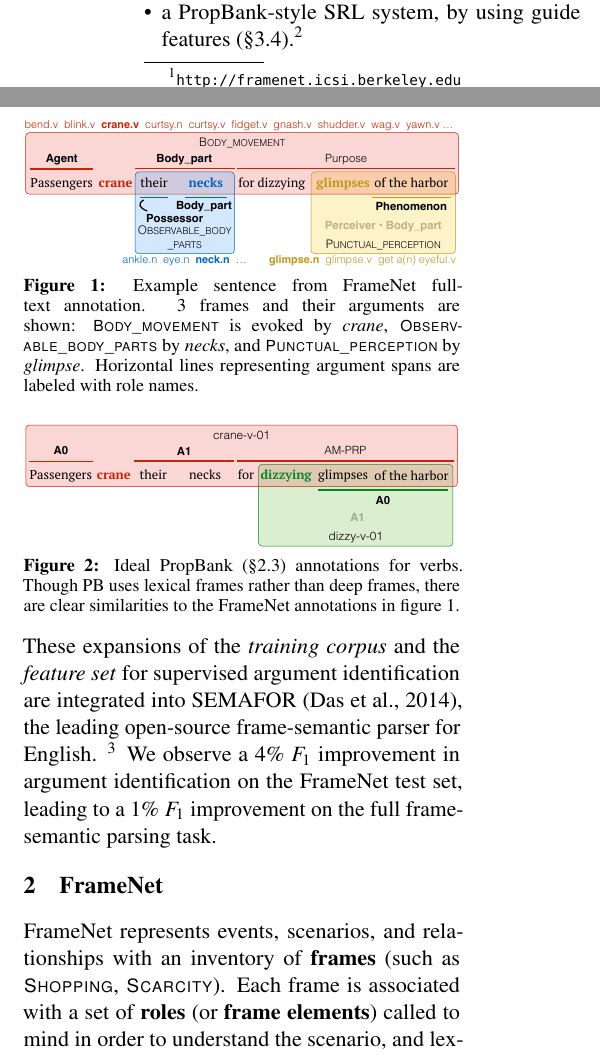
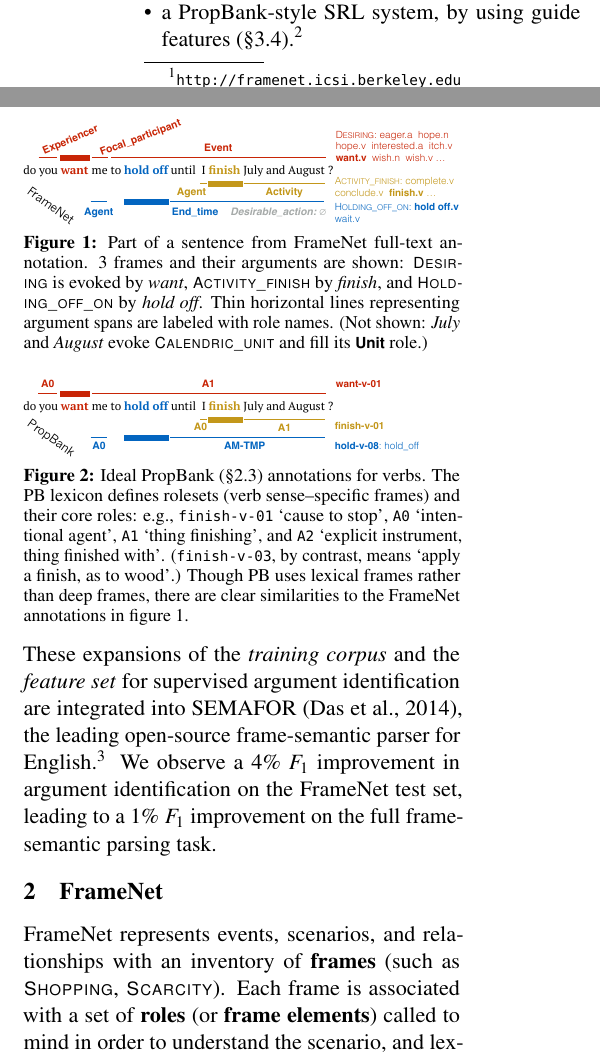
Before and after one commit to meghana-kshirsagar/acl2015, a LaTeX paper (argid_short.tex): two parts of the columns of page 1 of 7, joined at a grey line, cut so that both start at the same text. Compiled offline with pdfLaTeX.

Commit message:
replace harbor example (figs. 1 and 2) with hold-off example

```diff
--- a/argid_short.tex
+++ b/argid_short.tex
@@ -443,7 +443,7 @@ FrameNet via \finalversion{\nss{version X of }}SemLink \citep{bonial-13} hurt pe
 % parsing, as evaluated on full-text text annotations.
 These expansions of the \emph{training corpus} and the \emph{feature set}
 for supervised argument identification  are integrated into SEMAFOR
-\citep{das-14},  the leading open-source frame-semantic parser for English.
+\citep{das-14},  the leading open-source frame-semantic parser for English.%
 \footnote{\url{http://www.ark.cs.cmu.edu/SEMAFOR}}
 We observe a 4\% $F_1$ improvement in argument identification on the
 FrameNet test set, leading to a 1\% $F_1$ improvement on the full
@@ -452,25 +452,30 @@ frame-semantic parsing task.
  % in experiments; either cut it or make sure there's a follow up}
 
 \begin{figure}
-\includegraphics[width=\columnwidth]{fig/harbor-fn.pdf}
-\caption{Example sentence from FrameNet full-text annotation.
+\includegraphics[width=\columnwidth]{fig/hold-off-fn.pdf}
+\caption{Part of a sentence from FrameNet full-text annotation.
 3~frames and their arguments are shown:
-\fnf{Body\_movement} is evoked by \textit{crane},
-\fnf{Observable\_body\_parts} by \textit{necks},
-and \fnf{Punctual\_perception} by \textit{glimpse}.
-Horizontal lines representing argument spans
+\fnf{Desiring} is evoked by \textit{want},
+\fnf{Activity\_finish} by \textit{finish},
+and \fnf{Holding\_off\_on} by \textit{hold off}.
+Thin horizontal lines representing argument spans
 are labeled with role names.
-%(Further, \textit{harbor} is annotated as evoking the \fnf{Locale\_by\_use} frame
-%and doubles as its sole argument; not shown.)
+(Not shown: \textit{July} and \textit{August} evoke \fnf{Calendric\_unit}
+and fill its \fnr{Unit} role.)
 }
-\label{fig:harbor-fn}
+\label{fig:hold-off-fn}
 \end{figure}
 
 \begin{figure}
-\includegraphics[width=\columnwidth]{fig/harbor-pb.pdf}
-\caption{Ideal PropBank (\cref{sec:pb}) annotations for verbs. Though PB uses lexical frames rather than deep frames,
-there are clear similarities to the FrameNet annotations in \cref{fig:harbor-fn}.}
-\label{fig:harbor-pb}
+\includegraphics[width=\columnwidth]{fig/hold-off-pb.pdf}
+\caption{Ideal PropBank (\cref{sec:pb}) annotations for verbs.
+The PB lexicon defines rolesets (verb sense--specific frames) and their core roles:
+e.g., \texttt{finish-v-01} `cause to stop', \texttt{A0} `intentional agent', \texttt{A1} `thing finishing',
+and \texttt{A2} `explicit instrument, thing finished with'. (\texttt{finish-v-03}, by contrast,
+means `apply a finish, as to wood'.)
+Though PB uses lexical frames rather than deep frames,
+there are clear similarities to the FrameNet annotations in \cref{fig:hold-off-fn}.}
+\label{fig:hold-off-pb}
 \end{figure}
 
 
```
Also changed, not shown: fig/hold-off-fn.pdf (added), fig/hold-off-pb.pdf (added), argid_short.tex (6 more changed lines).
